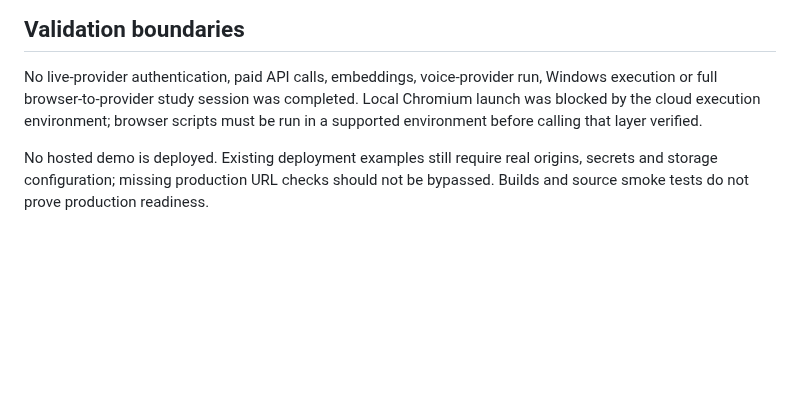
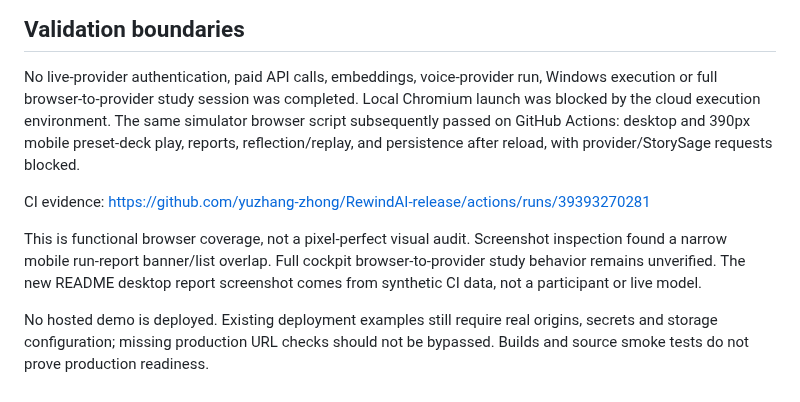
Before and after one commit to yuzhang-zhong/RewindAI-release, a Markdown page: docs/RELEASE_NOTES.md, the part around the change. Rendered like a GitHub page; blank space fills up the shorter version.

```diff
--- a/docs/RELEASE_NOTES.md
+++ b/docs/RELEASE_NOTES.md
@@ -72,8 +72,17 @@ service or the older broad development dependency inventory as vulnerability-fre
 
 No live-provider authentication, paid API calls, embeddings, voice-provider run,
 Windows execution or full browser-to-provider study session was completed. Local
-Chromium launch was blocked by the cloud execution environment; browser scripts
-must be run in a supported environment before calling that layer verified.
+Chromium launch was blocked by the cloud execution environment. The same
+simulator browser script subsequently passed on GitHub Actions: desktop and
+390px mobile preset-deck play, reports, reflection/replay, and persistence after
+reload, with provider/StorySage requests blocked.
+
+CI evidence: https://github.com/yuzhang-zhong/RewindAI-release/actions/runs/39393270281
+
+This is functional browser coverage, not a pixel-perfect visual audit. Screenshot
+inspection found a narrow mobile run-report banner/list overlap. Full cockpit
+browser-to-provider study behavior remains unverified. The new README desktop
+report screenshot comes from synthetic CI data, not a participant or live model.
 
 No hosted demo is deployed. Existing deployment examples still require real
 origins, secrets and storage configuration; missing production URL checks should
```
Also changed, not shown: README.md (+17 -7 lines), images/simulation-run-report.png (added).
